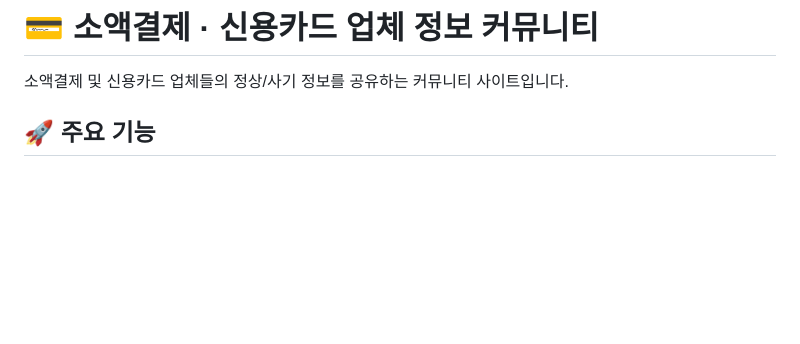
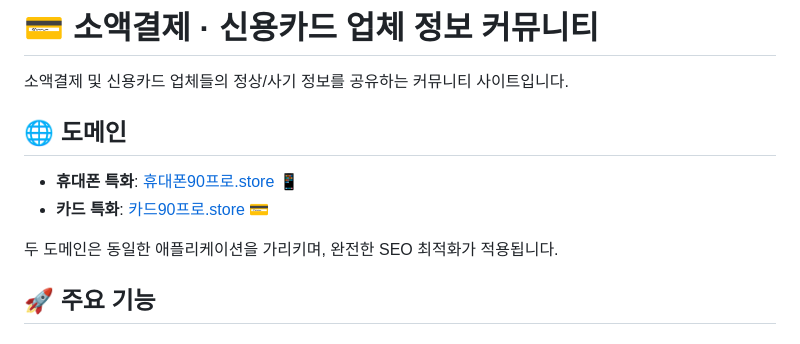
Before and after one commit to aa0313aa/community-site, a Markdown page: README.md, the part around the change. Drawn GitHub-style; blank space fills up the shorter version.

Commit message:
README 업데이트: 도메인 정보 추가

```diff
--- a/README.md
+++ b/README.md
@@ -1,6 +1,13 @@
 # 💳 소액결제 · 신용카드 업체 정보 커뮤니티
 
 소액결제 및 신용카드 업체들의 정상/사기 정보를 공유하는 커뮤니티 사이트입니다.
+
+## 🌐 도메인
+
+- **휴대폰 특화**: [휴대폰90프로.store](https://휴대폰90프로.store) 📱
+- **카드 특화**: [카드90프로.store](https://카드90프로.store) 💳
+
+두 도메인은 동일한 애플리케이션을 가리키며, 완전한 SEO 최적화가 적용됩니다.
 
 ## 🚀 주요 기능
 
```
